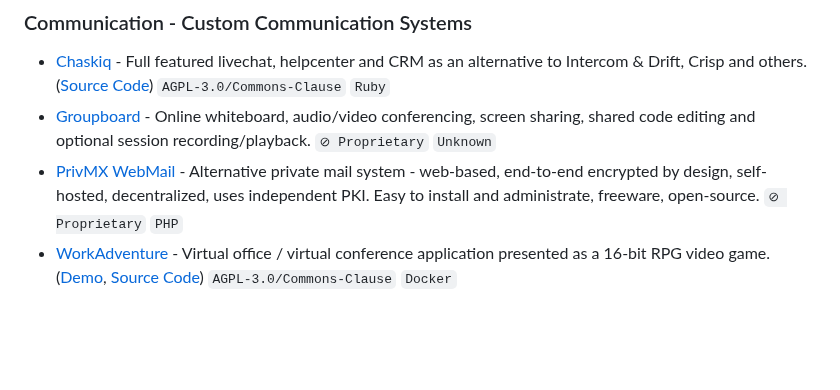
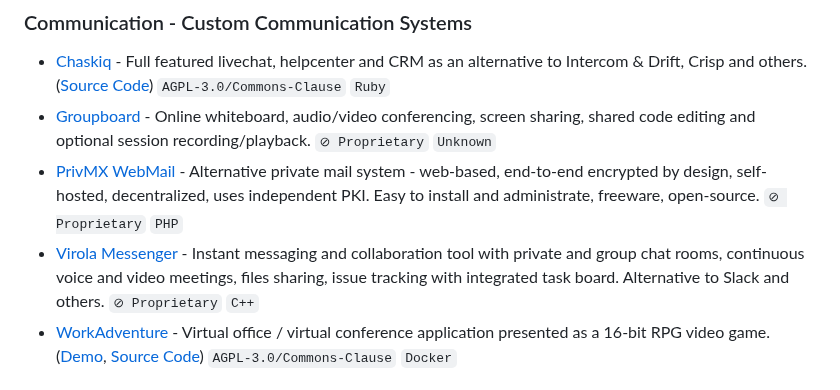
Before and after one commit to awesome-selfhosted/awesome-selfhosted, a Markdown page: non-free.md, the part around the change. Drawn GitHub-style; blank space fills up the shorter version.

Commit message:
Add Virola Messenger to Communication

```diff
--- a/non-free.md
+++ b/non-free.md
@@ -45,6 +45,7 @@
 - [Chaskiq](https://chaskiq.io) - Full featured livechat, helpcenter and CRM as an alternative to Intercom & Drift, Crisp and others. ([Source Code](https://github.com/chaskiq/chaskiq)) `AGPL-3.0/Commons-Clause` `Ruby`
 - [Groupboard](https://www.groupboard.com/products/) - Online whiteboard, audio/video conferencing, screen sharing, shared code editing and optional session recording/playback. `⊘ Proprietary` `Unknown`
 - [PrivMX WebMail](https://privmx.com) - Alternative private mail system - web-based, end-to-end encrypted by design, self-hosted, decentralized, uses independent PKI. Easy to install and administrate, freeware, open-source. `⊘ Proprietary` `PHP`
+- [Virola Messenger](https://virola.io/) - Instant messaging and collaboration tool with private and group chat rooms, continuous voice and video meetings, files sharing, issue tracking with integrated task board. Alternative to Slack and others. `⊘ Proprietary` `C++`
 - [WorkAdventure](https://workadventu.re) - Virtual office / virtual conference application presented as a 16-bit RPG video game. ([Demo](https://play.staging.workadventu.re/@/tcm/workadventure/wa-village), [Source Code](https://github.com/thecodingmachine/workadventure/)) `AGPL-3.0/Commons-Clause` `Docker`
 
 
```
